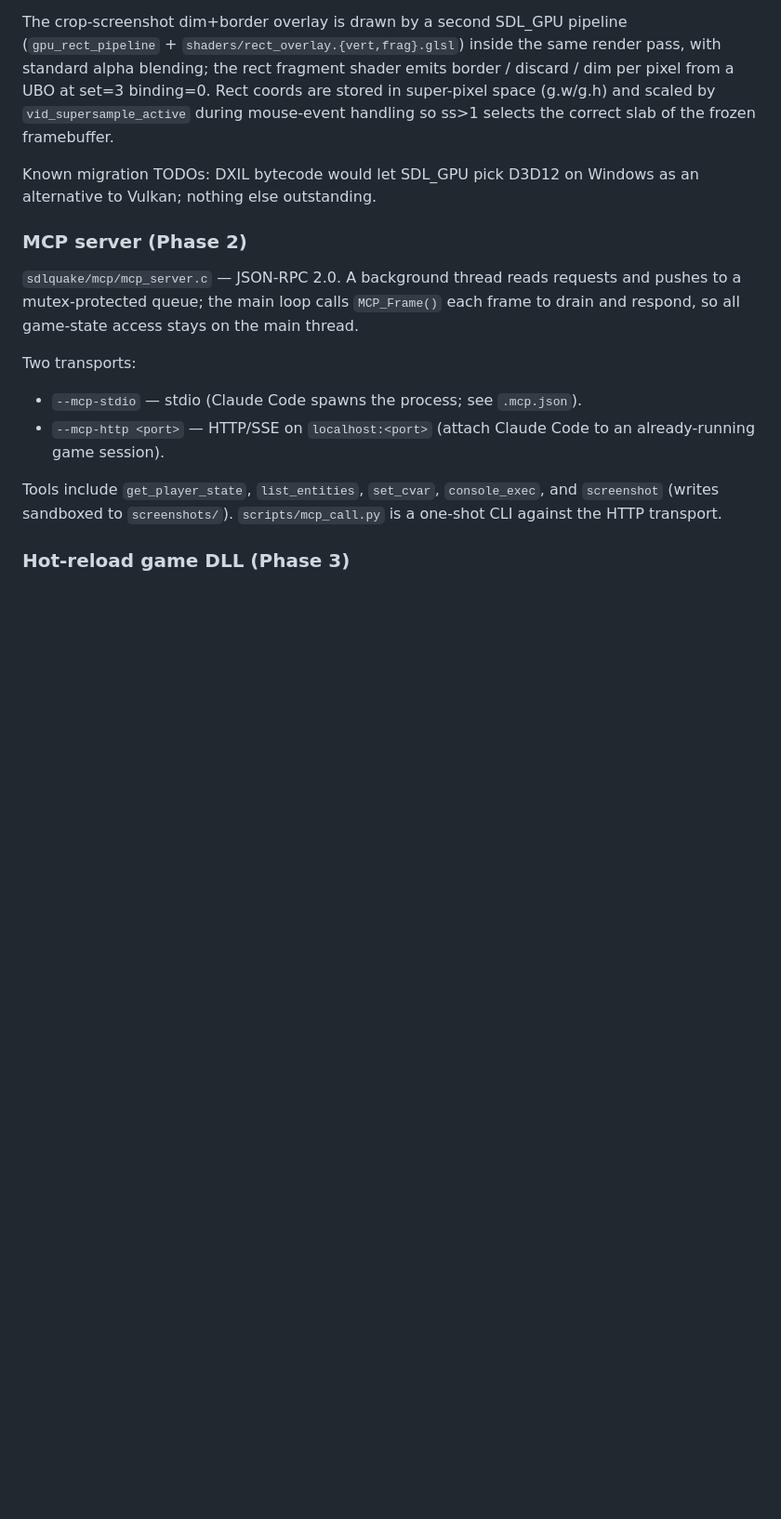
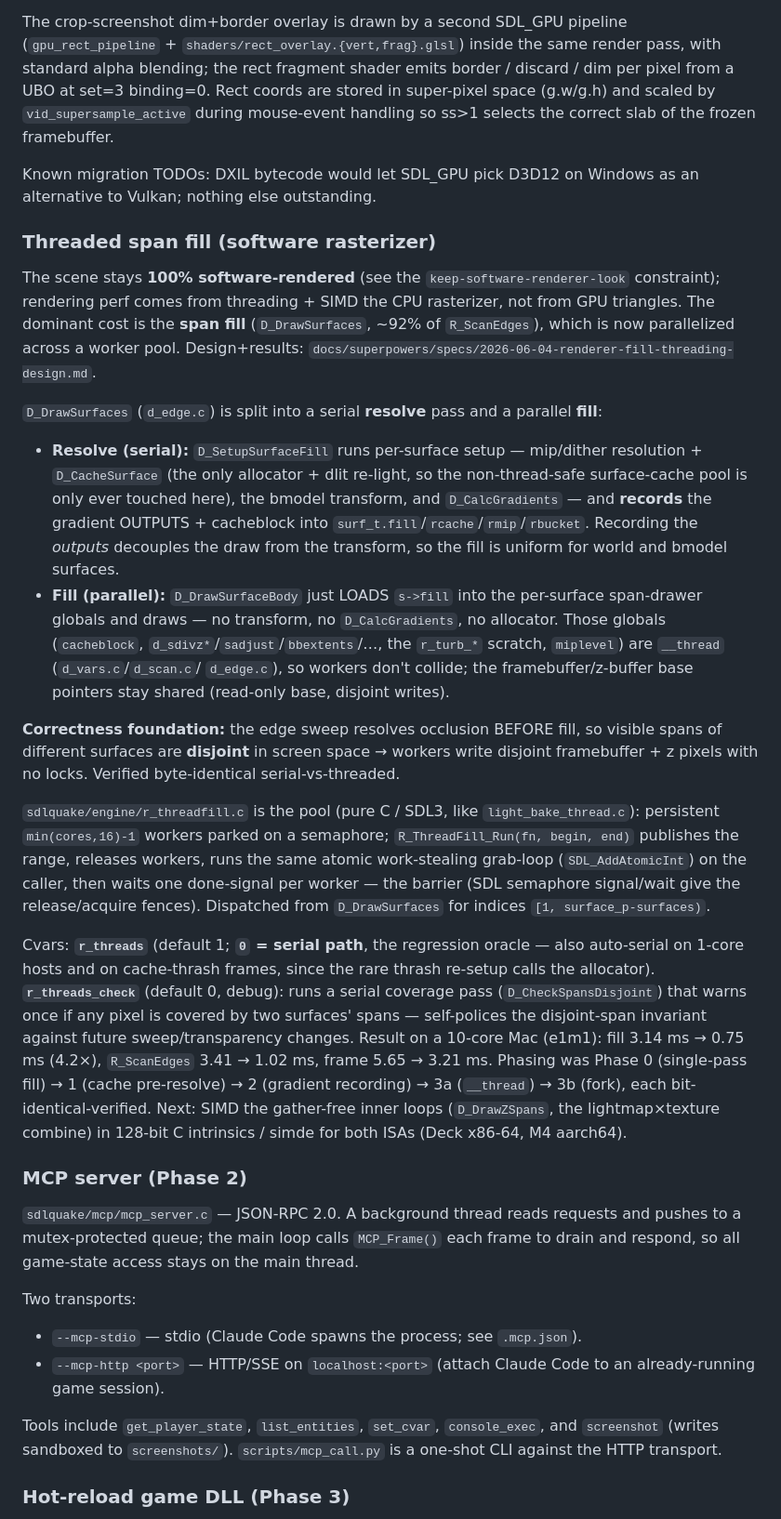
Before and after one commit to willbr/quake1.ai, a Markdown page: CLAUDE.md, the part around the change. Shown at 93% size. Drawn GitHub-style; blank space fills up the shorter version.

Commit message:
docs(CLAUDE): threaded span fill (r_threadfill) + r_threads/r_threads_check
Co-Authored-By: Claude Opus 4.8 (1M context) <noreply@anthropic.com>

```diff
--- a/CLAUDE.md
+++ b/CLAUDE.md
@@ -126,6 +126,55 @@ ss>1 selects the correct slab of the frozen framebuffer.
 
 Known migration TODOs: DXIL bytecode would let SDL_GPU pick D3D12 on
 Windows as an alternative to Vulkan; nothing else outstanding.
+
+### Threaded span fill (software rasterizer)
+
+The scene stays **100% software-rendered** (see the `keep-software-renderer-look`
+constraint); rendering perf comes from threading + SIMD the CPU rasterizer, not
+from GPU triangles. The dominant cost is the **span fill** (`D_DrawSurfaces`,
+~92% of `R_ScanEdges`), which is now parallelized across a worker pool.
+Design+results: `docs/superpowers/specs/2026-06-04-renderer-fill-threading-design.md`.
+
+`D_DrawSurfaces` (`d_edge.c`) is split into a serial **resolve** pass and a
+parallel **fill**:
+- **Resolve (serial):** `D_SetupSurfaceFill` runs per-surface setup — mip/dither
+  resolution + `D_CacheSurface` (the only allocator + dlit re-light, so the
+  non-thread-safe surface-cache pool is only ever touched here), the bmodel
+  transform, and `D_CalcGradients` — and **records** the gradient OUTPUTS +
+  cacheblock into `surf_t.fill`/`rcache`/`rmip`/`rbucket`. Recording the *outputs*
+  decouples the draw from the transform, so the fill is uniform for world and
+  bmodel surfaces.
+- **Fill (parallel):** `D_DrawSurfaceBody` just LOADS `s->fill` into the
+  per-surface span-drawer globals and draws — no transform, no `D_CalcGradients`,
+  no allocator. Those globals (`cacheblock`, `d_sdivz*`/`sadjust`/`bbextents`/…,
+  the `r_turb_*` scratch, `miplevel`) are `__thread` (`d_vars.c`/`d_scan.c`/
+  `d_edge.c`), so workers don't collide; the framebuffer/z-buffer base pointers
+  stay shared (read-only base, disjoint writes).
+
+**Correctness foundation:** the edge sweep resolves occlusion BEFORE fill, so
+visible spans of different surfaces are **disjoint** in screen space → workers
+write disjoint framebuffer + z pixels with no locks. Verified byte-identical
+serial-vs-threaded.
+
+`sdlquake/engine/r_threadfill.c` is the pool (pure C / SDL3, like
+`light_bake_thread.c`): persistent `min(cores,16)-1` workers parked on a
+semaphore; `R_ThreadFill_Run(fn, begin, end)` publishes the range, releases
+workers, runs the same atomic work-stealing grab-loop (`SDL_AddAtomicInt`) on
+the caller, then waits one done-signal per worker — the barrier (SDL semaphore
+signal/wait give the release/acquire fences). Dispatched from `D_DrawSurfaces`
+for indices `[1, surface_p-surfaces)`.
+
+Cvars: **`r_threads`** (default 1; **`0` = serial path**, the regression oracle —
+also auto-serial on 1-core hosts and on cache-thrash frames, since the rare
+thrash re-setup calls the allocator). **`r_threads_check`** (default 0, debug):
+runs a serial coverage pass (`D_CheckSpansDisjoint`) that warns once if any pixel
+is covered by two surfaces' spans — self-polices the disjoint-span invariant
+against future sweep/transparency changes. Result on a 10-core Mac (e1m1): fill
+3.14 ms → 0.75 ms (4.2×), `R_ScanEdges` 3.41 → 1.02 ms, frame 5.65 → 3.21 ms.
+Phasing was Phase 0 (single-pass fill) → 1 (cache pre-resolve) → 2 (gradient
+recording) → 3a (`__thread`) → 3b (fork), each bit-identical-verified. Next:
+SIMD the gather-free inner loops (`D_DrawZSpans`, the lightmap×texture combine)
+in 128-bit C intrinsics / simde for both ISAs (Deck x86-64, M4 aarch64).
 
 ### MCP server (Phase 2)
 
```
